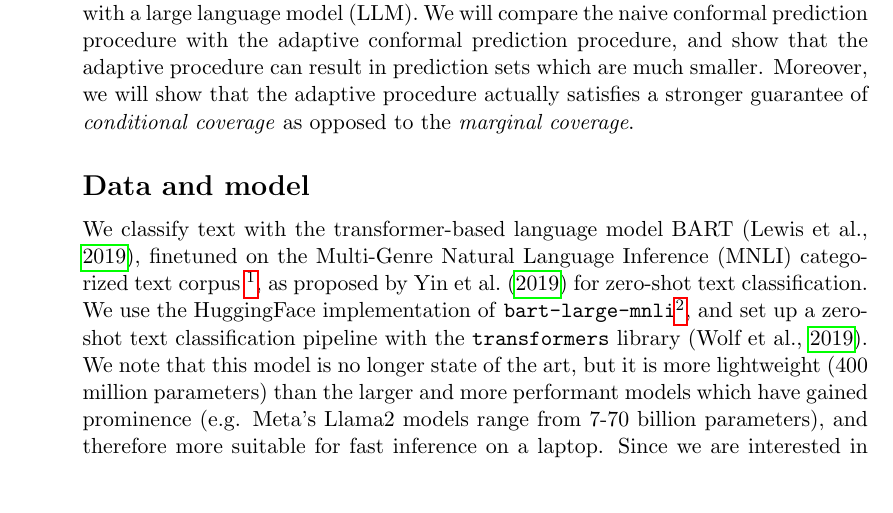
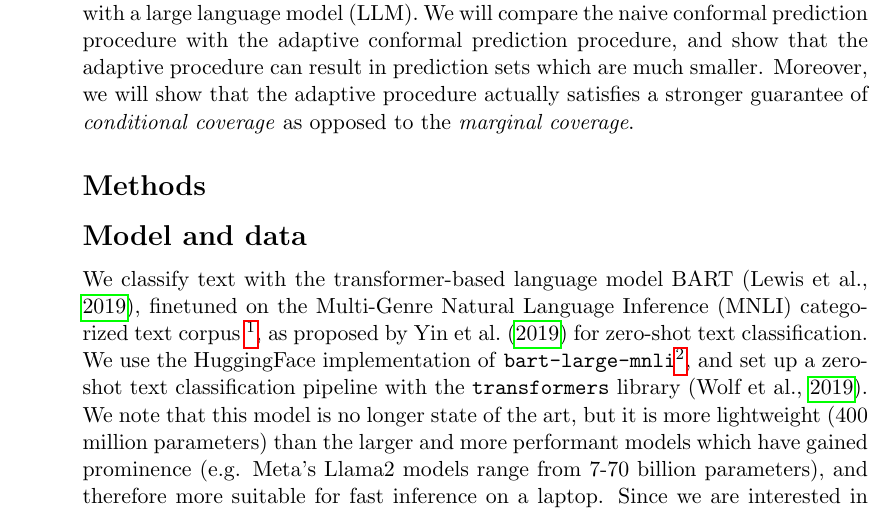
Before and after one commit to jrudoler/rudoler-stat9700-conformal, a LaTeX document (main.tex): part of page 6 of 10, cut so that both start at the same text, the shorter picture padded with empty space. Compiled offline with pdfLaTeX.

```diff
--- a/main.tex
+++ b/main.tex
@@ -200,7 +200,8 @@
 compare the naive conformal prediction procedure with the adaptive conformal prediction procedure, and show that the
 adaptive procedure can result in prediction sets which are much smaller. Moreover, we will show that the adaptive procedure actually satisfies a stronger guarantee of \textit{conditional coverage} as opposed to the \textit{marginal coverage}.
 
-\subsection*{Data and model}
+\subsection*{Methods}
+\subsection*{Model and data}
 We classify text with the transformer-based language model BART \autocite{lewisBARTDenoisingSequencetoSequence2019},
 finetuned on the Multi-Genre Natural Language Inference (MNLI) categorized text corpus \footnote{\url{https://huggingface.co/datasets/multi_nli}},
 as proposed by \textcite{yinBenchmarkingZeroshotText2019} for zero-shot text classification. We use the HuggingFace implementation of \texttt{bart-large-mnli}\footnote{\url{https://huggingface.co/facebook/bart-large-mnli}}, and set up a zero-shot text classification pipeline with the \texttt{transformers} library \autocite{wolfHuggingFaceTransformersStateoftheart2019}.
```
Also changed, not shown: main.bbl (deleted), main.tex (3 more changed lines), 8 other files.
